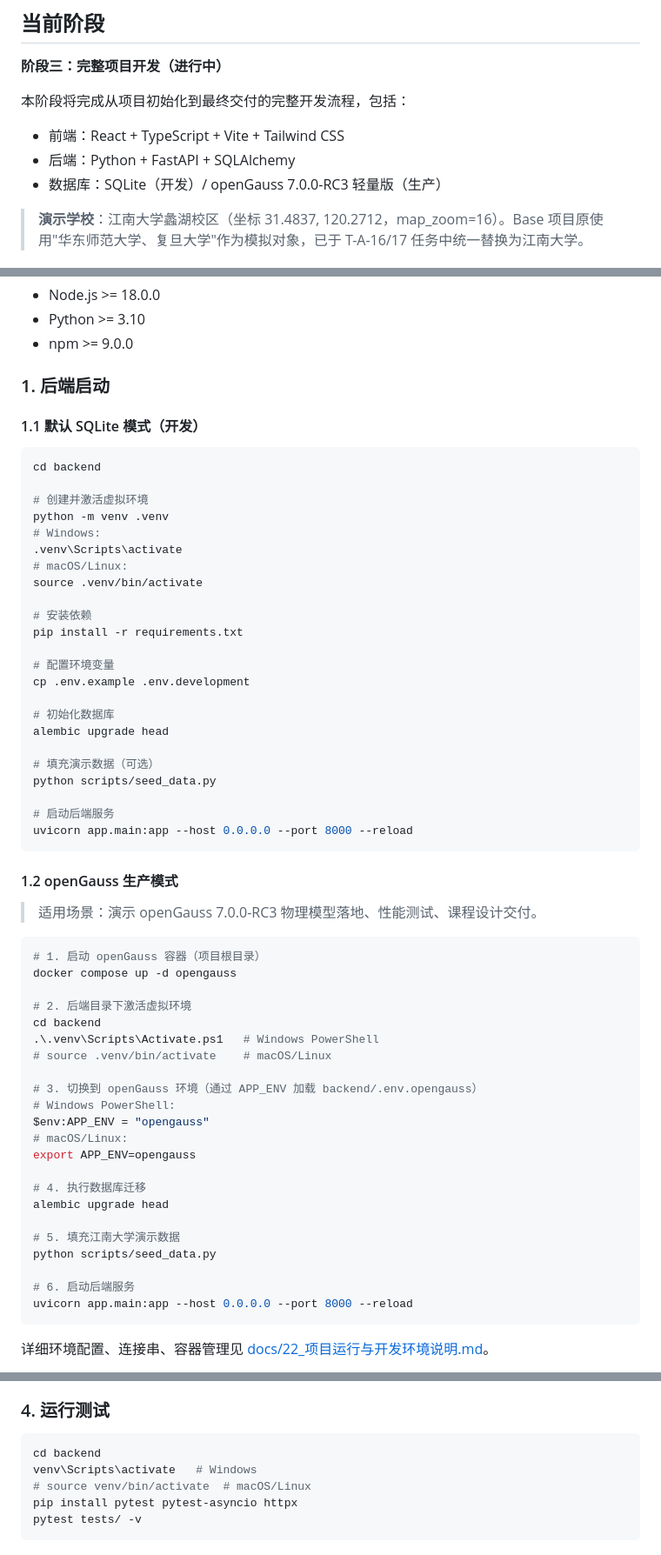
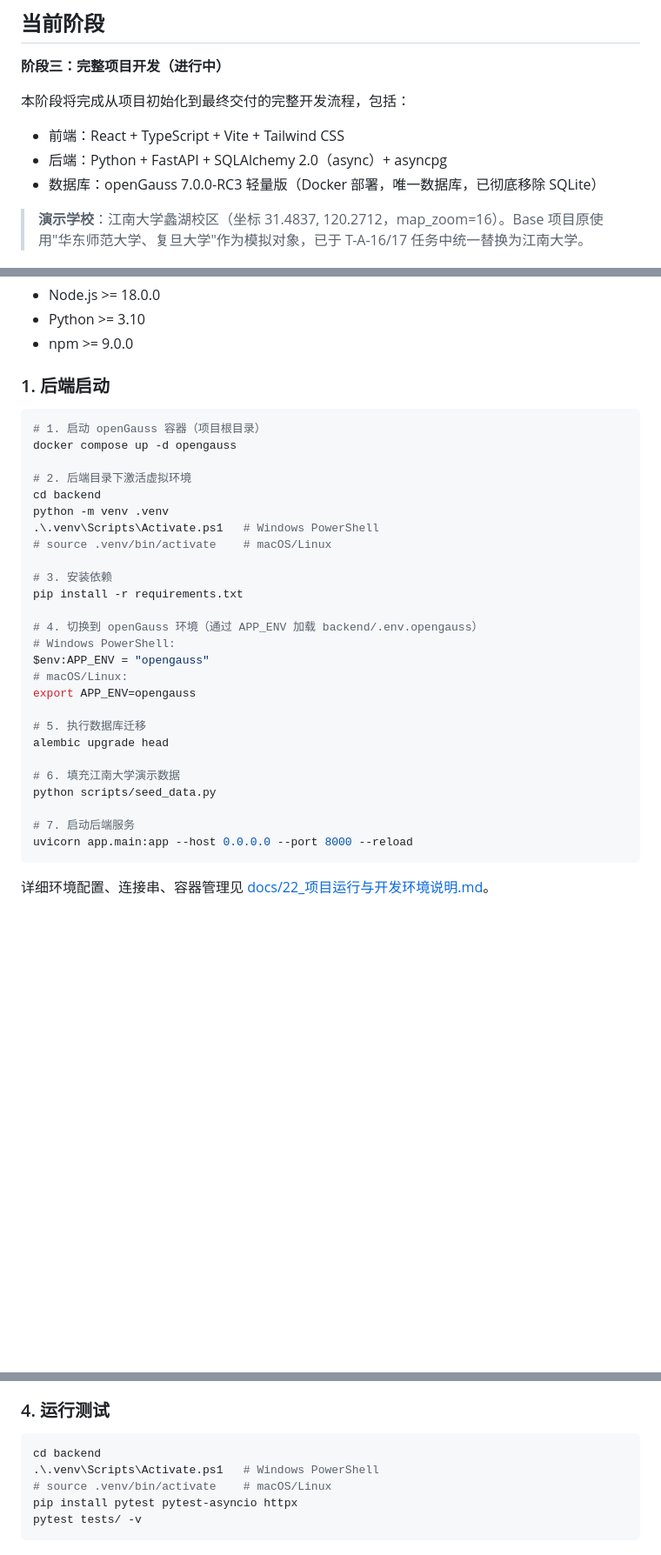
Before and after one commit to ChadBi/moment-campus-opengauss, a Markdown page: README.md, 3 parts joined by grey strips. Shown at 87% size. Drawn GitHub-style; blank space fills up the shorter version.

Commit message:
docs: T-E-03 文档完善 - README更新openGauss/6态/5类验证/权限矩阵 + docs18标注历史快照

````diff
--- a/README.md
+++ b/README.md
@@ -24,8 +24,8 @@
 
 本阶段将完成从项目初始化到最终交付的完整开发流程，包括：
 - 前端：React + TypeScript + Vite + Tailwind CSS
-- 后端：Python + FastAPI + SQLAlchemy
-- 数据库：SQLite（开发）/ openGauss 7.0.0-RC3 轻量版（生产）
+- 后端：Python + FastAPI + SQLAlchemy 2.0（async）+ asyncpg
+- 数据库：openGauss 7.0.0-RC3 轻量版（Docker 部署，唯一数据库，已彻底移除 SQLite）
 
 > **演示学校**：江南大学蠡湖校区（坐标 31.4837, 120.2712，map_zoom=16）。Base 项目原使用"华东师范大学、复旦大学"作为模拟对象，已于 T-A-16/17 任务中统一替换为江南大学。
 
@@ -83,60 +83,32 @@
 
 ### 1. 后端启动
 
-#### 1.1 默认 SQLite 模式（开发）
-
-```bash
-cd backend
-
-# 创建并激活虚拟环境
-python -m venv .venv
-# Windows:
-.venv\Scripts\activate
-# macOS/Linux:
-source .venv/bin/activate
-
-# 安装依赖
-pip install -r requirements.txt
-
-# 配置环境变量
-cp .env.example .env.development
-
-# 初始化数据库
-alembic upgrade head
-
-# 填充演示数据（可选）
-python scripts/seed_data.py
-
-# 启动后端服务
-uvicorn app.main:app --host 0.0.0.0 --port 8000 --reload
-```
-
-#### 1.2 openGauss 生产模式
-
-> 适用场景：演示 openGauss 7.0.0-RC3 物理模型落地、性能测试、课程设计交付。
-
 ```bash
 # 1. 启动 openGauss 容器（项目根目录）
 docker compose up -d opengauss
 
 # 2. 后端目录下激活虚拟环境
 cd backend
+python -m venv .venv
 .\.venv\Scripts\Activate.ps1   # Windows PowerShell
 # source .venv/bin/activate    # macOS/Linux
 
-# 3. 切换到 openGauss 环境（通过 APP_ENV 加载 backend/.env.opengauss）
+# 3. 安装依赖
+pip install -r requirements.txt
+
+# 4. 切换到 openGauss 环境（通过 APP_ENV 加载 backend/.env.opengauss）
 # Windows PowerShell:
 $env:APP_ENV = "opengauss"
 # macOS/Linux:
 export APP_ENV=opengauss
 
-# 4. 执行数据库迁移
+# 5. 执行数据库迁移
 alembic upgrade head
 
-# 5. 填充江南大学演示数据
+# 6. 填充江南大学演示数据
 python scripts/seed_data.py
 
-# 6. 启动后端服务
+# 7. 启动后端服务
 uvicorn app.main:app --host 0.0.0.0 --port 8000 --reload
 ```
 
@@ -172,8 +144,8 @@ npm run dev
 
 ```bash
 cd backend
-venv\Scripts\activate   # Windows
-# source venv/bin/activate  # macOS/Linux
+.\.venv\Scripts\Activate.ps1   # Windows PowerShell
+# source .venv/bin/activate    # macOS/Linux
 pip install pytest pytest-asyncio httpx
 pytest tests/ -v
 ```
````
Also changed, not shown: other parts of README.md (+13 -7 lines), docs/18_项目现状说明.md (+2 -0 lines).
